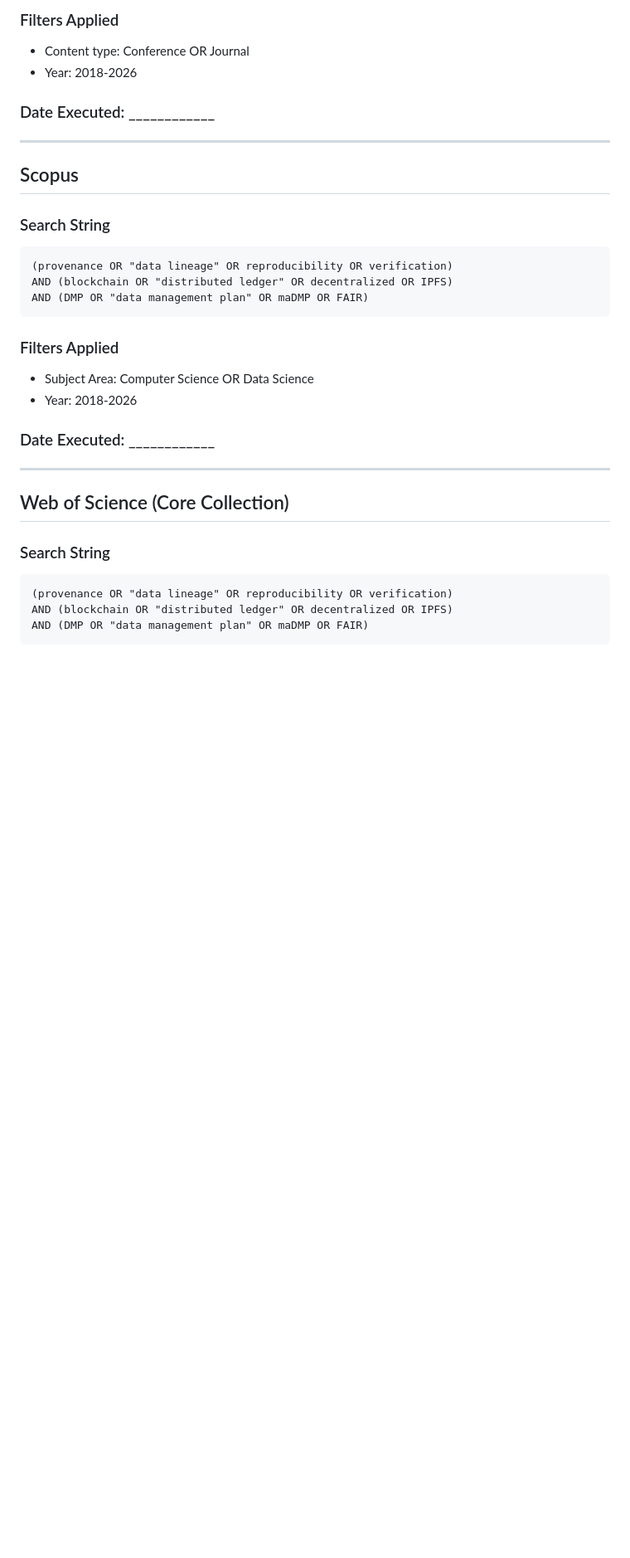
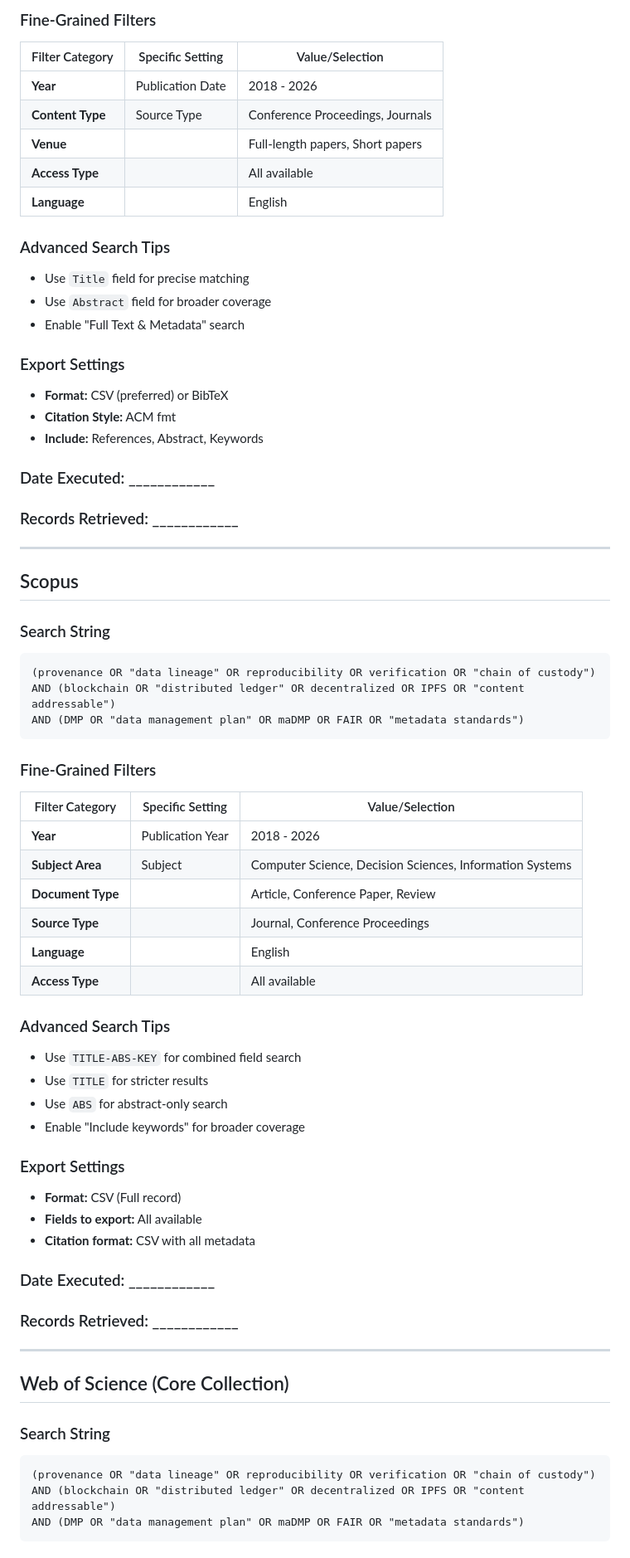
Before and after one commit to OliveiraEdu/R, a Markdown page: slr/SEARCH_QUERIES.md, the part around one of its changes. Shown at 83% size. Drawn GitHub-style; blank space fills up the shorter version.

````diff
--- a/slr/SEARCH_QUERIES.md
+++ b/slr/SEARCH_QUERIES.md
@@ -43,10 +63,28 @@ AND (DMP OR "data management plan" OR maDMP OR FAIR)
 ```
 
-### Filters Applied
-- Content type: Conference OR Journal
-- Year: 2018-2026
+### Fine-Grained Filters
+
+| Filter Category | Specific Setting | Value/Selection |
+|----------------|------------------|-----------------|
+| **Year** | Publication Date | 2018 - 2026 |
+| **Content Type** | Source Type | Conference Proceedings, Journals |
+| **Venue** | | Full-length papers, Short papers |
+| **Access Type** | | All available |
+| **Language** | | English |
+
+### Advanced Search Tips
+- Use `Title` field for precise matching
+- Use `Abstract` field for broader coverage
+- Enable "Full Text & Metadata" search
+
+### Export Settings
+- **Format:** CSV (preferred) or BibTeX
+- **Citation Style:** ACM fmt
+- **Include:** References, Abstract, Keywords
 
 ### Date Executed: ____________
+
+### Records Retrieved: ____________
 
 ---
 
@@ -54,16 +92,36 @@ AND (DMP OR "data management plan" OR maDMP OR FAIR)
 
 ### Search String
 ```
-(provenance OR "data lineage" OR reproducibility OR verification)
-AND (blockchain OR "distributed ledger" OR decentralized OR IPFS)
-AND (DMP OR "data management plan" OR maDMP OR FAIR)
+(provenance OR "data lineage" OR reproducibility OR verification OR "chain of custody")
+AND (blockchain OR "distributed ledger" OR decentralized OR IPFS OR "content addressable")
+AND (DMP OR "data management plan" OR maDMP OR FAIR OR "metadata standards")
 ```
 
-### Filters Applied
-- Subject Area: Computer Science OR Data Science
-- Year: 2018-2026
+### Fine-Grained Filters
+
+| Filter Category | Specific Setting | Value/Selection |
+|----------------|------------------|-----------------|
+| **Year** | Publication Year | 2018 - 2026 |
+| **Subject Area** | Subject | Computer Science, Decision Sciences, Information Systems |
+| **Document Type** | | Article, Conference Paper, Review |
+| **Source Type** | | Journal, Conference Proceedings |
+| **Language** | | English |
+| **Access Type** | | All available |
+
+### Advanced Search Tips
+- Use `TITLE-ABS-KEY` for combined field search
+- Use `TITLE` for stricter results
+- Use `ABS` for abstract-only search
+- Enable "Include keywords" for broader coverage
+
+### Export Settings
+- **Format:** CSV (Full record)
+- **Fields to export:** All available
+- **Citation format:** CSV with all metadata
 
 ### Date Executed: ____________
+
+### Records Retrieved: ____________
 
 ---
 
@@ -71,8 +129,8 @@ AND (DMP OR "data management plan" OR maDMP OR FAIR)
 
 ### Search String
 ```
-(provenance OR "data lineage" OR reproducibility OR verification)
-AND (blockchain OR "distributed ledger" OR decentralized OR IPFS)
-AND (DMP OR "data management plan" OR maDMP OR FAIR)
+(provenance OR "data lineage" OR reproducibility OR verification OR "chain of custody")
+AND (blockchain OR "distributed ledger" OR decentralized OR IPFS OR "content addressable")
+AND (DMP OR "data management plan" OR maDMP OR FAIR OR "metadata standards")
 ```
 
````
Also changed, not shown: other parts of slr/SEARCH_QUERIES.md (+183 -60 lines).
